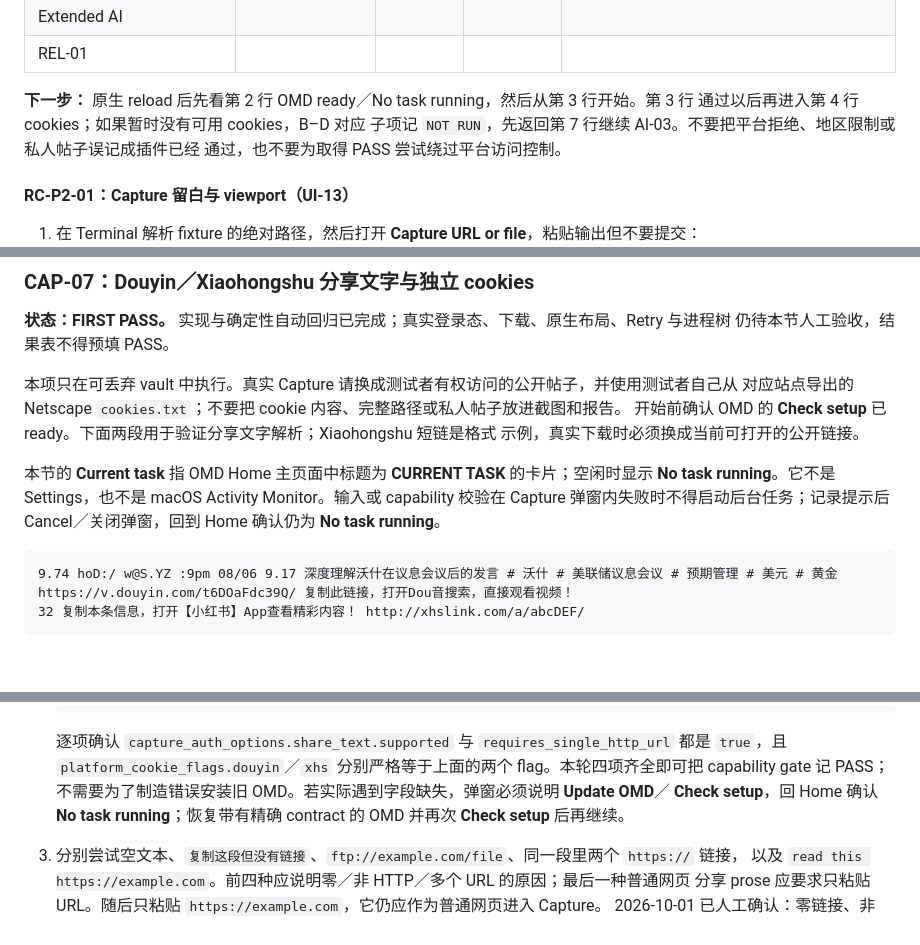
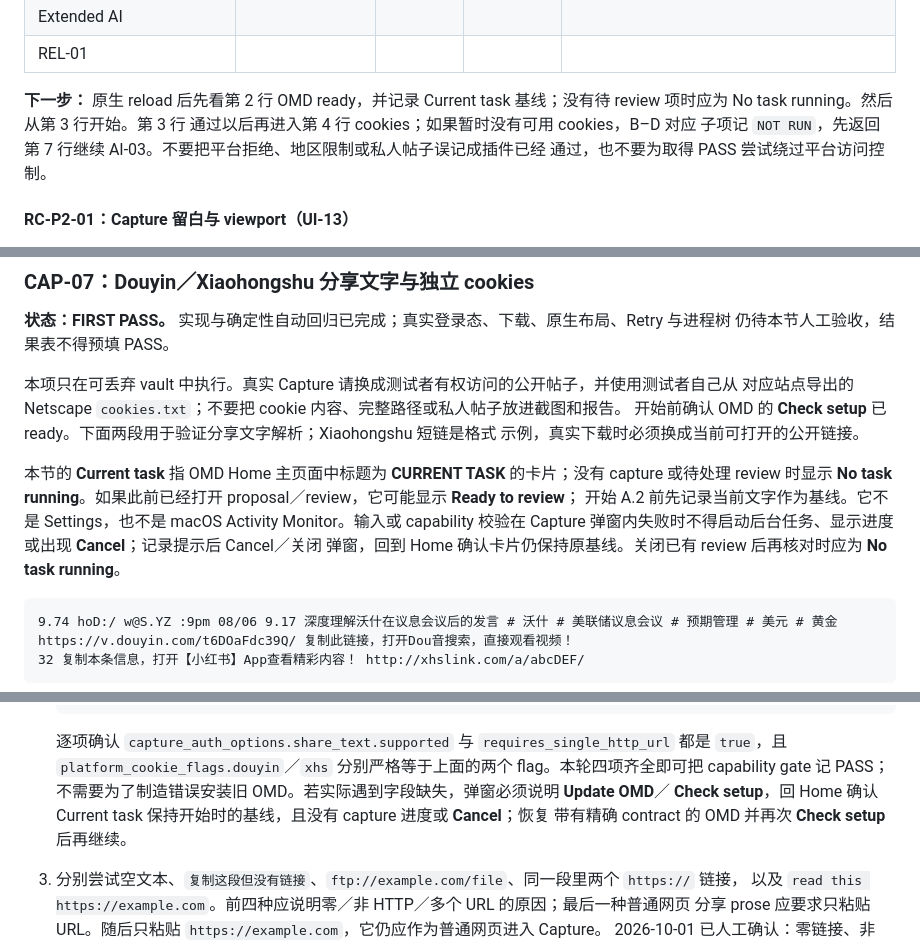
Before and after one commit to omd-local/obsidian-omd-home, a Markdown page: docs/manual-test-plan.md, 3 parts joined by grey strips. Rendered like a GitHub page; blank space fills up the shorter version.

Commit message:
Keep CAP-07 task-state checks true to the UI
Manual validation now records the Current task baseline before exercising capability failures, because an existing proposal can legitimately leave the card in Ready to review. The release criterion remains that validation cannot start a capture or expose Cancel.

Constraint: Current task also owns proposal review state.

Rejected: Require No task running unconditionally | would turn an unrelated open review into a false failure.

Confidence: high

Scope-risk: narrow

Tested: git diff --check and native idle-state observation

Not-tested: native warning-state screenshot after macOS locked

````diff
--- a/docs/manual-test-plan.md
+++ b/docs/manual-test-plan.md
@@ -182,7 +182,8 @@ expired 与真实成功路径需要相应 fixture。没有合适凭证时按子
 | Extended AI |  |  |  |  |
 | REL-01 |  |  |  |  |
 
-**下一步：** 原生 reload 后先看第 2 行 OMD ready／No task running，然后从第 3 行开始。第 3 行
+**下一步：** 原生 reload 后先看第 2 行 OMD ready，并记录 Current task 基线；没有待 review 项时应为
+No task running。然后从第 3 行开始。第 3 行
 通过以后再进入第 4 行 cookies；如果暂时没有可用 cookies，B–D 对应
 子项记 `NOT RUN`，先返回第 7 行继续 AI-03。不要把平台拒绝、地区限制或私人帖子误记成插件已经
 通过，也不要为取得 PASS 尝试绕过平台访问控制。
@@ -2573,10 +2574,11 @@ success 或错误的 Retry。只有场景 B 点击 UI 的 Cancel；C、D 必须
 开始前确认 OMD 的 **Check setup** 已 ready。下面两段用于验证分享文字解析；Xiaohongshu 短链是格式
 示例，真实下载时必须换成当前可打开的公开链接。
 
-本节的 **Current task** 指 OMD Home 主页面中标题为 **CURRENT TASK** 的卡片；空闲时显示
-**No task running**。它不是 Settings，也不是 macOS Activity Monitor。输入或 capability 校验在 Capture
-弹窗内失败时不得启动后台任务；记录提示后 Cancel／关闭弹窗，回到 Home 确认仍为
-**No task running**。
+本节的 **Current task** 指 OMD Home 主页面中标题为 **CURRENT TASK** 的卡片；没有 capture 或待处理
+review 时显示 **No task running**。如果此前已经打开 proposal／review，它可能显示 **Ready to review**；
+开始 A.2 前先记录当前文字作为基线。它不是 Settings，也不是 macOS Activity Monitor。输入或 capability
+校验在 Capture 弹窗内失败时不得启动后台任务、显示进度或出现 **Cancel**；记录提示后 Cancel／关闭
+弹窗，回到 Home 确认卡片仍保持原基线。关闭已有 review 后再核对时应为 **No task running**。
 
 ```text
 9.74 hoD:/ w@S.YZ :9pm 08/06 9.17 深度理解沃什在议息会议后的发言 # 沃什 # 美联储议息会议 # 预期管理 # 美元 # 黄金 https://v.douyin.com/t6DOaFdc39Q/ 复制此链接，打开Dou音搜索，直接观看视频！
@@ -2614,7 +2616,8 @@ success 或错误的 Retry。只有场景 B 点击 UI 的 Cancel；C、D 必须
    逐项确认 `capture_auth_options.share_text.supported` 与 `requires_single_http_url` 都是 `true`，且
    `platform_cookie_flags.douyin`／`xhs` 分别严格等于上面的两个 flag。本轮四项齐全即可把 capability
    gate 记 PASS；不需要为了制造错误安装旧 OMD。若实际遇到字段缺失，弹窗必须说明 **Update OMD**／
-   **Check setup**，回 Home 确认 **No task running**；恢复带有精确 contract 的 OMD 并再次
+   **Check setup**，回 Home 确认 Current task 保持开始时的基线，且没有 capture 进度或 **Cancel**；恢复
+   带有精确 contract 的 OMD 并再次
    **Check setup** 后再继续。
 3. 分别尝试空文本、`复制这段但没有链接`、`ftp://example.com/file`、同一段里两个 `https://` 链接，
    以及 `read this https://example.com`。前四种应说明零／非 HTTP／多个 URL 的原因；最后一种普通网页
````
Also changed, not shown: other parts of docs/manual-test-plan.md (+1 -1 lines).
